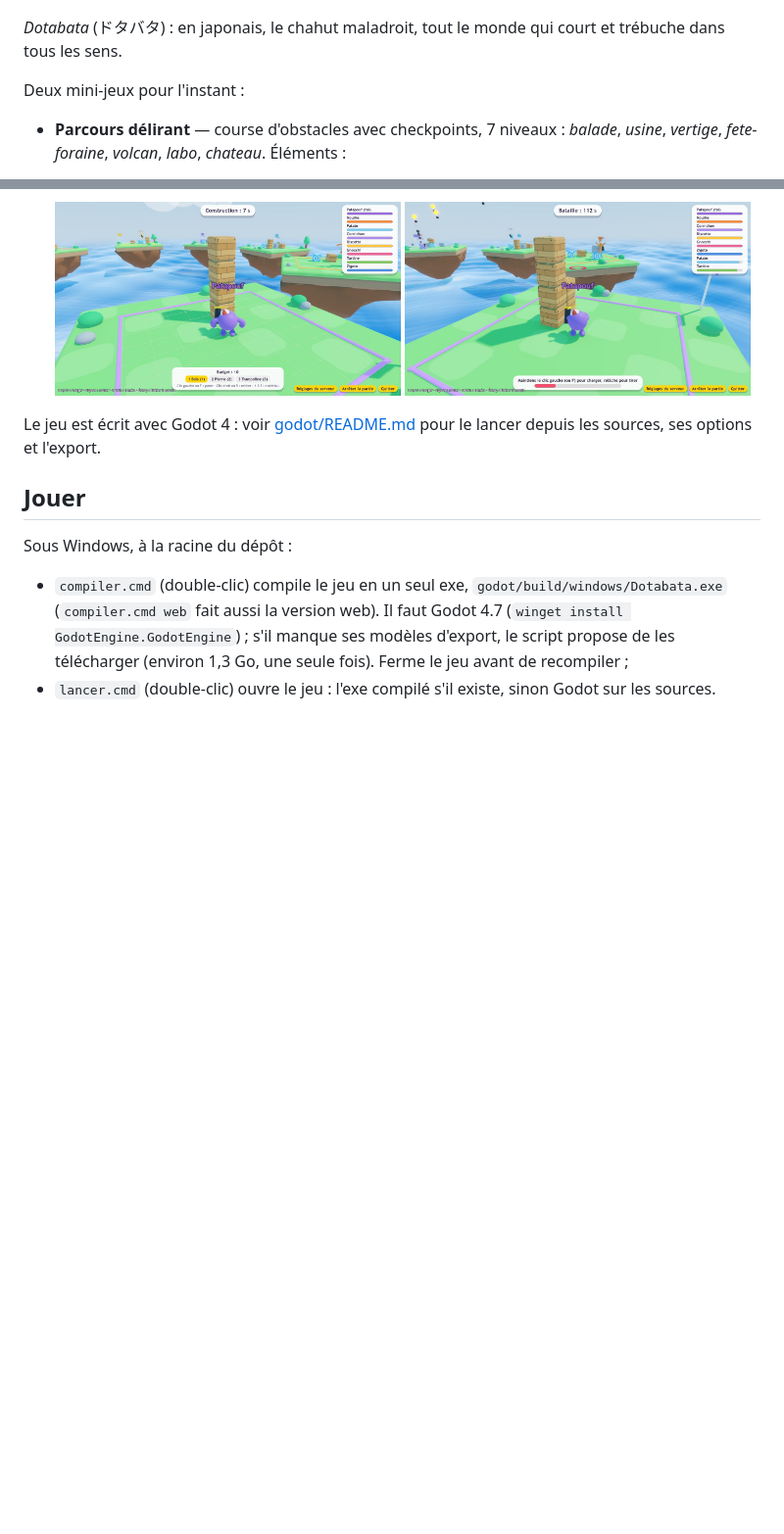
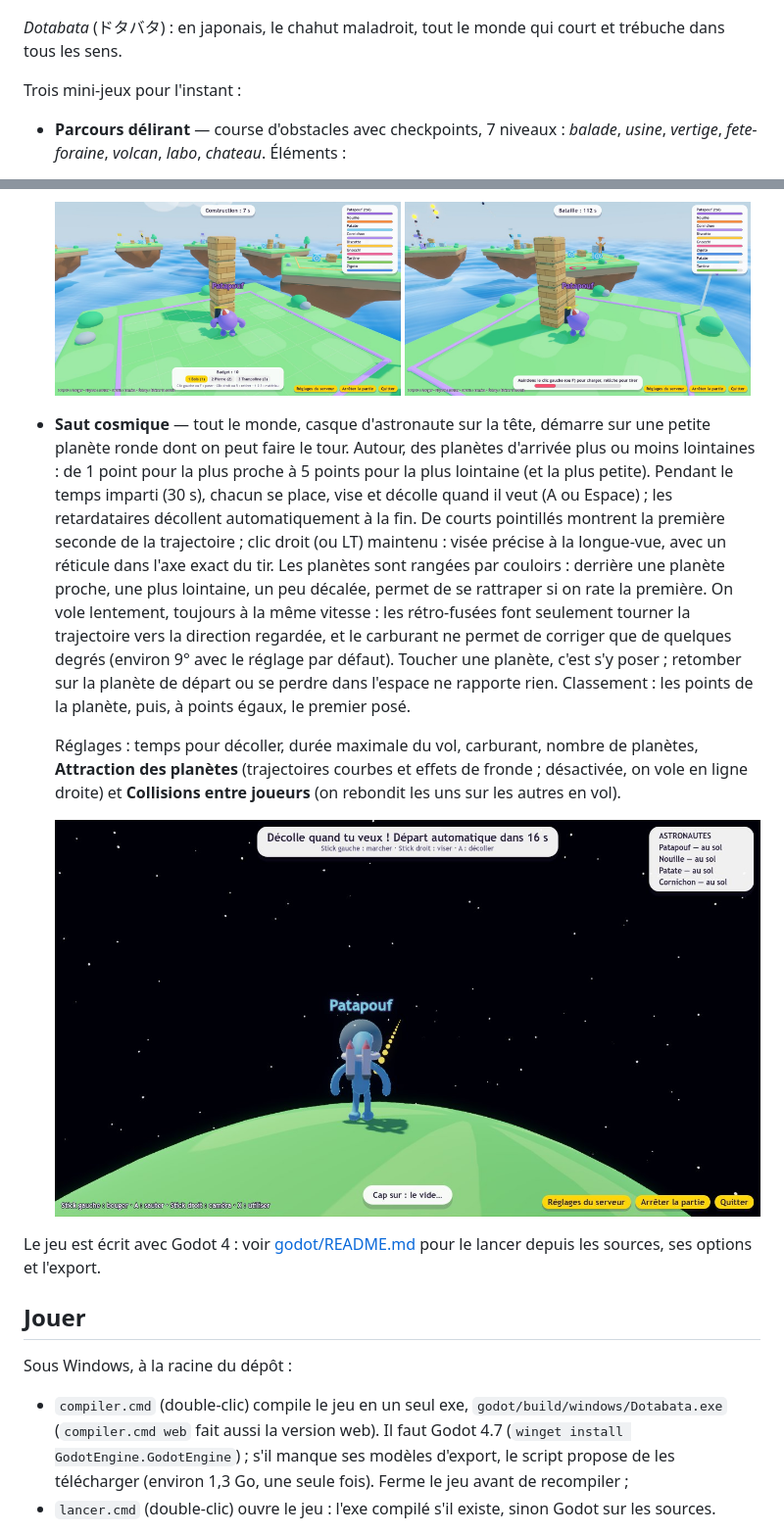
Before and after one commit to ThomasClouard/dotabata, a Markdown page: README.md, 2 parts joined by grey strips. Shown at 98% size. Rendered like a GitHub page; pictures changed too: docs/captures/espace.jpg (added); blank space fills up the shorter version.

```diff
--- a/README.md
+++ b/README.md
@@ -6,7 +6,7 @@ Party game pour 2 à 10 joueurs sur le même réseau local. **Un seul programme*
 
 *Dotabata* (ドタバタ) : en japonais, le chahut maladroit, tout le monde qui court et trébuche dans tous les sens.
 
-Deux mini-jeux pour l'instant :
+Trois mini-jeux pour l'instant :
 
 - **Parcours délirant** — course d'obstacles avec checkpoints, 7 niveaux : *balade*, *usine*, *vertige*, *fete-foraine*, *volcan*, *labo*, *chateau*. Éléments :
   - sols : plateformes, glace, tapis roulants, dalles friables, plateformes mobiles, rouleaux, plateaux tournants, grande roue, pistons, dalles clignotantes, boue, gélatine, rampes et toboggans, speed pads, bulles ;
@@ -23,6 +23,11 @@ Deux mini-jeux pour l'instant :
 - **Abri & mortier** — chacun construit un abri sur son île flottante, puis bombarde les voisins au mortier. Dernier survivant gagne.
 
   <img src="docs/captures/mortier-construction.jpg" width="49%" alt="Construction de l'abri en blocs de bois sur son île"> <img src="docs/captures/mortier-bataille.jpg" width="49%" alt="Bataille : la jauge de tir se charge, les obus volent entre les îles">
+- **Saut cosmique** — tout le monde, casque d'astronaute sur la tête, démarre sur une petite planète ronde dont on peut faire le tour. Autour, des planètes d'arrivée plus ou moins lointaines : de 1 point pour la plus proche à 5 points pour la plus lointaine (et la plus petite). Pendant le temps imparti (30 s), chacun se place, vise et décolle quand il veut (A ou Espace) ; les retardataires décollent automatiquement à la fin. De courts pointillés montrent la première seconde de la trajectoire ; clic droit (ou LT) maintenu : visée précise à la longue-vue, avec un réticule dans l'axe exact du tir. Les planètes sont rangées par couloirs : derrière une planète proche, une plus lointaine, un peu décalée, permet de se rattraper si on rate la première. On vole lentement, toujours à la même vitesse : les rétro-fusées font seulement tourner la trajectoire vers la direction regardée, et le carburant ne permet de corriger que de quelques degrés (environ 9° avec le réglage par défaut). Toucher une planète, c'est s'y poser ; retomber sur la planète de départ ou se perdre dans l'espace ne rapporte rien. Classement : les points de la planète, puis, à points égaux, le premier posé.
+
+  Réglages : temps pour décoller, durée maximale du vol, carburant, nombre de planètes, **Attraction des planètes** (trajectoires courbes et effets de fronde ; désactivée, on vole en ligne droite) et **Collisions entre joueurs** (on rebondit les uns sur les autres en vol).
+
+  ![Visée sur la planète de départ : l'astronaute, son casque et ses fusées, et les courts pointillés du début de la trajectoire](docs/captures/espace.jpg)
 
 Le jeu est écrit avec Godot 4 : voir [godot/README.md](godot/README.md) pour le lancer depuis les sources, ses options et l'export.
 
```
Also changed, not shown: other parts of README.md (+2 -0 lines), godot/README.md (+4 -3 lines), 17 other files.
